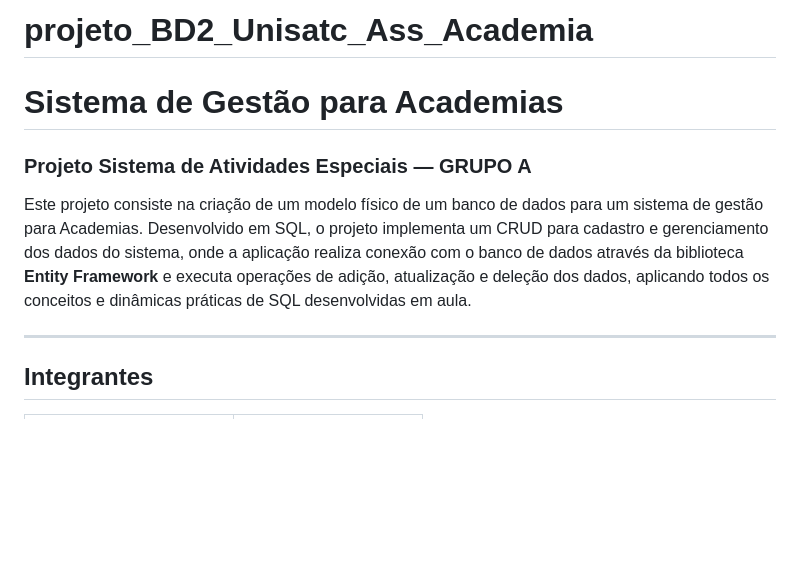
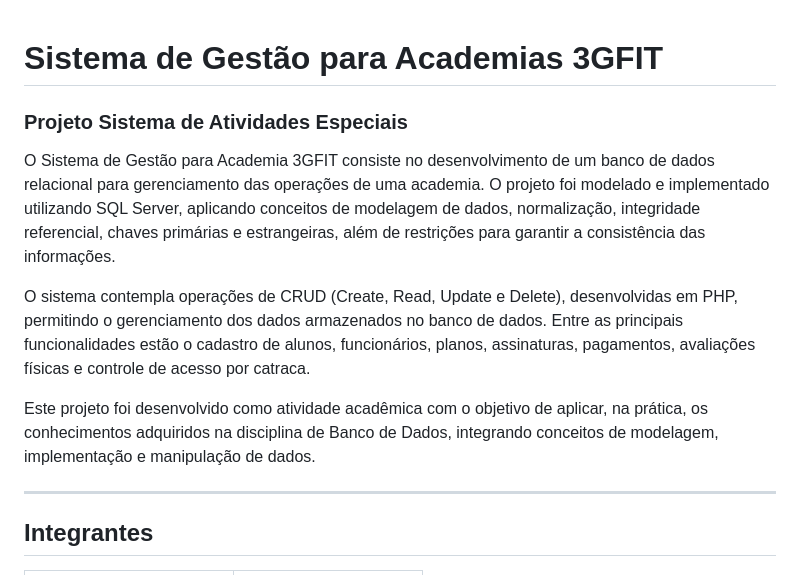
Before and after one commit to felipeoliveira0211/projeto_BD2_Unisatc_Ass_academia, a Markdown page: README.md, the part around the change. Rendered like a GitHub page; blank space fills up the shorter version.

Commit message:
Revise README for 3GFIT Academy Management System
Pequeno upload no readme

```diff
--- a/README.md
+++ b/README.md
@@ -1,8 +1,12 @@
-# projeto_BD2_Unisatc_Ass_Academia
-#  Sistema de Gestão para Academias
-### Projeto Sistema de Atividades Especiais — GRUPO A
 
-Este projeto consiste na criação de um modelo físico de um banco de dados para um sistema de gestão para Academias. Desenvolvido em SQL, o projeto implementa um CRUD para cadastro e gerenciamento dos dados do sistema, onde a aplicação realiza conexão com o banco de dados através da biblioteca **Entity Framework** e executa operações de adição, atualização e deleção dos dados, aplicando todos os conceitos e dinâmicas práticas de SQL desenvolvidas em aula.
+#  Sistema de Gestão para Academias 3GFIT
+### Projeto Sistema de Atividades Especiais
+
+O Sistema de Gestão para Academia 3GFIT consiste no desenvolvimento de um banco de dados relacional para gerenciamento das operações de uma academia. O projeto foi modelado e implementado utilizando SQL Server, aplicando conceitos de modelagem de dados, normalização, integridade referencial, chaves primárias e estrangeiras, além de restrições para garantir a consistência das informações.
+
+O sistema contempla operações de CRUD (Create, Read, Update e Delete), desenvolvidas em PHP, permitindo o gerenciamento dos dados armazenados no banco de dados. Entre as principais funcionalidades estão o cadastro de alunos, funcionários, planos, assinaturas, pagamentos, avaliações físicas e controle de acesso por catraca.
+
+Este projeto foi desenvolvido como atividade acadêmica com o objetivo de aplicar, na prática, os conhecimentos adquiridos na disciplina de Banco de Dados, integrando conceitos de modelagem, implementação e manipulação de dados.
 
 ---
 
```
